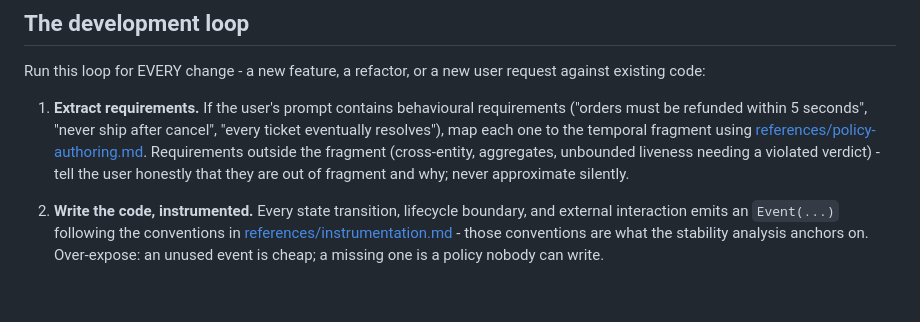
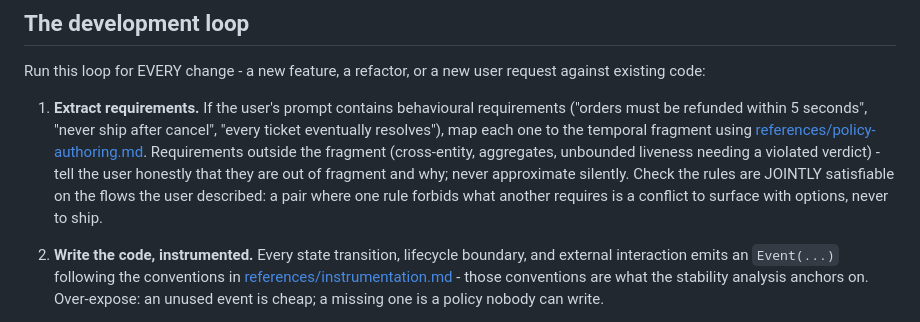
Before and after one commit to moraneus/rv-monitoring-skill, a Markdown page: skills/rv/SKILL.md, the part around the change. GitHub-like rendering; blank space fills up the shorter version.

Commit message:
Joint-satisfiability check for transcribed rules
From the second live evaluation round: an agent's literal reading of two
individually sensible rules left quarantined devices no legal
decommission path, discovered only when the user probed. The skill now
requires walking the user's described flows through all rules together
and surfacing conflicts with options before policies ship.

```diff
--- a/skills/rv/SKILL.md
+++ b/skills/rv/SKILL.md
@@ -75,7 +75,10 @@ request against existing code:
    [references/policy-authoring.md](references/policy-authoring.md).
    Requirements outside the fragment (cross-entity, aggregates, unbounded
    liveness needing a violated verdict) - tell the user honestly that they
-   are out of fragment and why; never approximate silently.
+   are out of fragment and why; never approximate silently. Check the
+   rules are JOINTLY satisfiable on the flows the user described: a pair
+   where one rule forbids what another requires is a conflict to surface
+   with options, never to ship.
 2. **Write the code, instrumented.** Every state transition, lifecycle
    boundary, and external interaction emits an `Event(...)` following the
    conventions in
```
Also changed, not shown: 1 other file.
